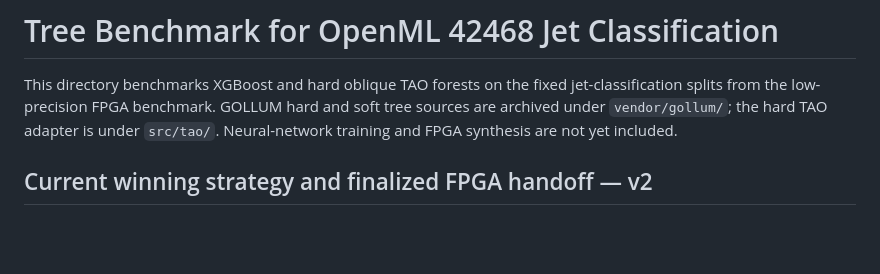
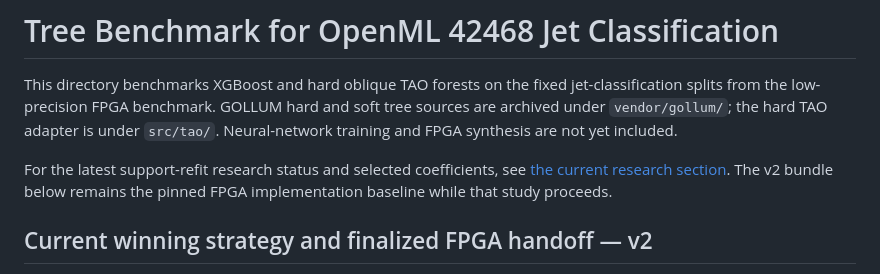
Before and after one commit to HephyAnalysisSW/oblique-tree-benchmark, a Markdown page: README.md, the part around one of its changes. Drawn GitHub-style; blank space fills up the shorter version.

Commit message:
Point implementation readers to current refit research status

```diff
--- a/README.md
+++ b/README.md
@@ -4,6 +4,10 @@ This directory benchmarks XGBoost and hard oblique TAO forests on the fixed
 jet-classification splits from the low-precision FPGA benchmark. GOLLUM hard and
 soft tree sources are archived under `vendor/gollum/`; the hard TAO adapter is
 under `src/tao/`. Neural-network training and FPGA synthesis are not yet included.
+
+For the latest support-refit research status and selected coefficients, see
+[the current research section](#support-refit-current). The v2 bundle below
+remains the pinned FPGA implementation baseline while that study proceeds.
 
 ## Current winning strategy and finalized FPGA handoff — v2
 
```
Also changed, not shown: other parts of README.md (+1 -0 lines).
